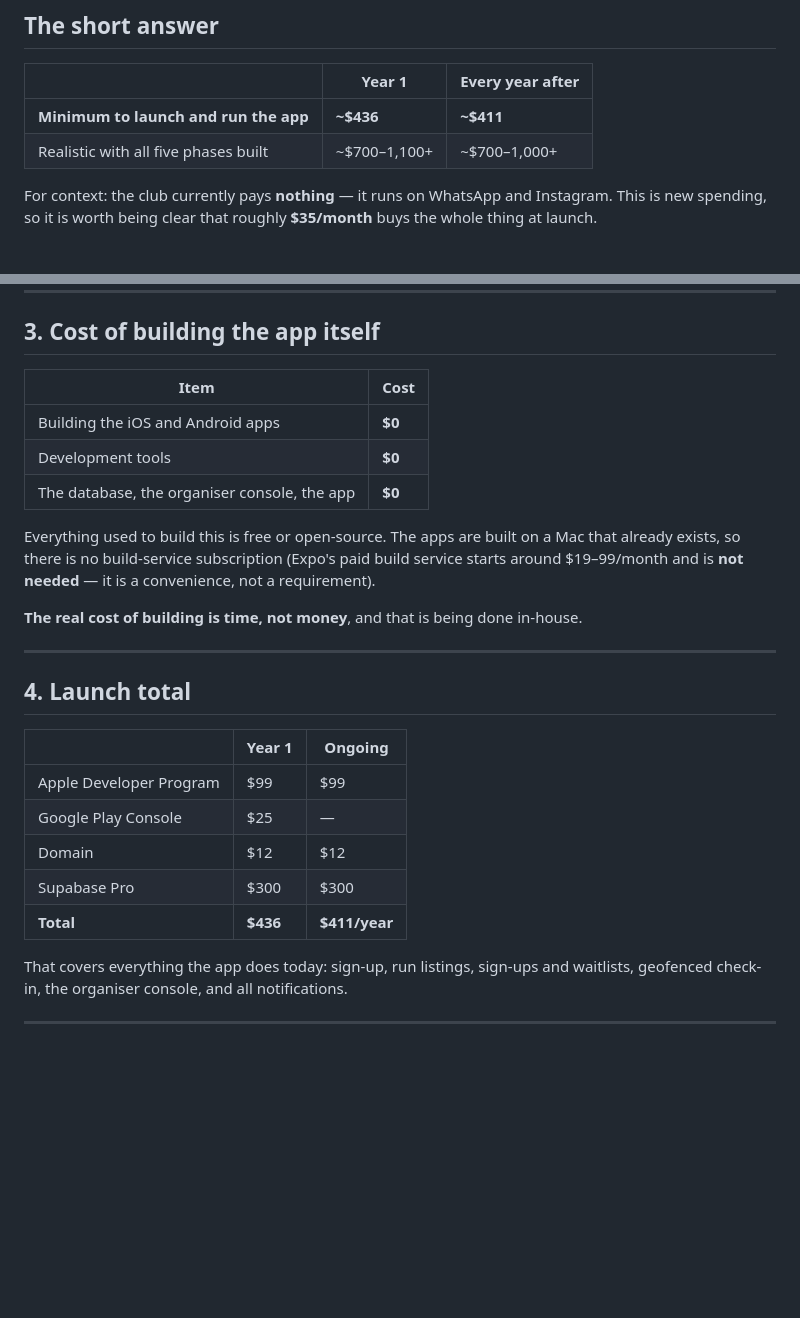
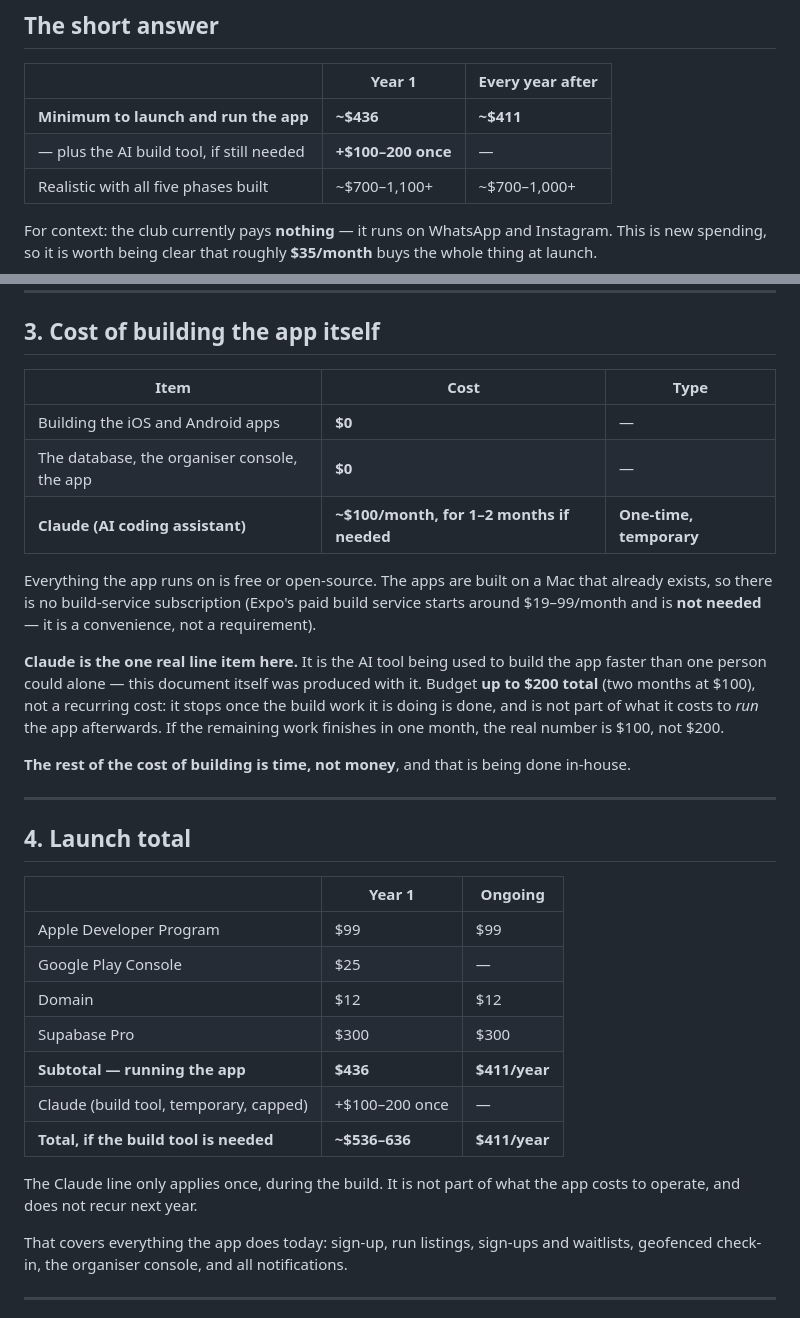
Before and after one commit to Adammm48/mvmnt, a Markdown page: docs/costs.md, 2 parts joined by grey strips. Rendered like a GitHub page; blank space fills up the shorter version.

Commit message:
Cost breakdown: add the Claude build-tool line, capped and one-time
Adds an explicit line for the AI coding assistant used to build the app —
up to \$200 (two months at \$100), clearly separated from the app's operating
costs since it stops once the remaining build work is done and does not
recur next year. Updated the summary table and short-answer totals to match.

Co-Authored-By: Claude Opus 5 <noreply@anthropic.com>

```diff
--- a/docs/costs.md
+++ b/docs/costs.md
@@ -19,6 +19,7 @@ the EGP cost moves with the exchange rate — convert at the rate on the day.
 | | Year 1 | Every year after |
 |---|---|---|
 | **Minimum to launch and run the app** | **~$436** | **~$411** |
+| — plus the AI build tool, if still needed | **+$100–200 once** | — |
 | Realistic with all five phases built | ~$700–1,100+ | ~$700–1,000+ |
 
 For context: the club currently pays **nothing** — it runs on WhatsApp and
@@ -87,19 +88,26 @@ trade. **Start on Free while testing, switch to Pro before real members use it.*
 
 ## 3. Cost of building the app itself
 
-| Item | Cost |
-|---|---|
-| Building the iOS and Android apps | **$0** |
-| Development tools | **$0** |
-| The database, the organiser console, the app | **$0** |
+| Item | Cost | Type |
+|---|---|---|
+| Building the iOS and Android apps | **$0** | — |
+| The database, the organiser console, the app | **$0** | — |
+| **Claude (AI coding assistant)** | **~$100/month, for 1–2 months if needed** | **One-time, temporary** |
 
-Everything used to build this is free or open-source. The apps are built on a
-Mac that already exists, so there is no build-service subscription
-(Expo's paid build service starts around $19–99/month and is **not needed** —
-it is a convenience, not a requirement).
+Everything the app runs on is free or open-source. The apps are built on a Mac
+that already exists, so there is no build-service subscription (Expo's paid
+build service starts around $19–99/month and is **not needed** — it is a
+convenience, not a requirement).
 
-**The real cost of building is time, not money**, and that is being done
-in-house.
+**Claude is the one real line item here.** It is the AI tool being used to
+build the app faster than one person could alone — this document itself was
+produced with it. Budget **up to $200 total** (two months at $100), not a
+recurring cost: it stops once the build work it is doing is done, and is not
+part of what it costs to *run* the app afterwards. If the remaining work
+finishes in one month, the real number is $100, not $200.
+
+**The rest of the cost of building is time, not money**, and that is being
+done in-house.
 
 ---
 
@@ -111,7 +119,12 @@ in-house.
 | Google Play Console | $25 | — |
 | Domain | $12 | $12 |
 | Supabase Pro | $300 | $300 |
-| **Total** | **$436** | **$411/year** |
+| **Subtotal — running the app** | **$436** | **$411/year** |
+| Claude (build tool, temporary, capped) | +$100–200 once | — |
+| **Total, if the build tool is needed** | **~$536–636** | **$411/year** |
+
+The Claude line only applies once, during the build. It is not part of what
+the app costs to operate, and does not recur next year.
 
 That covers everything the app does today: sign-up, run listings, sign-ups and
 waitlists, geofenced check-in, the organiser console, and all notifications.
```
